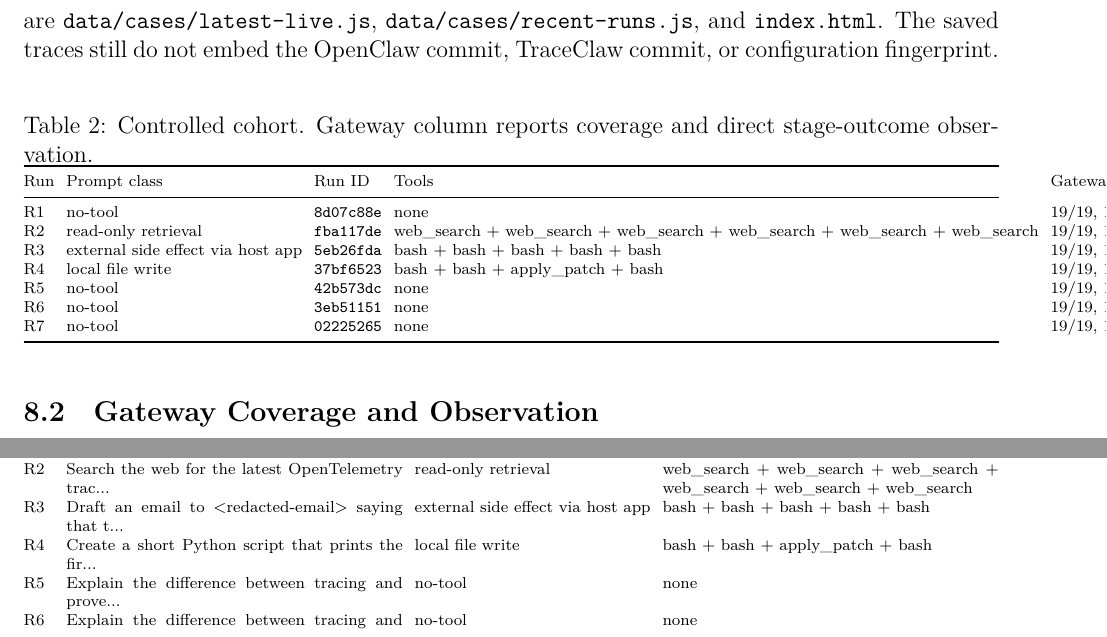
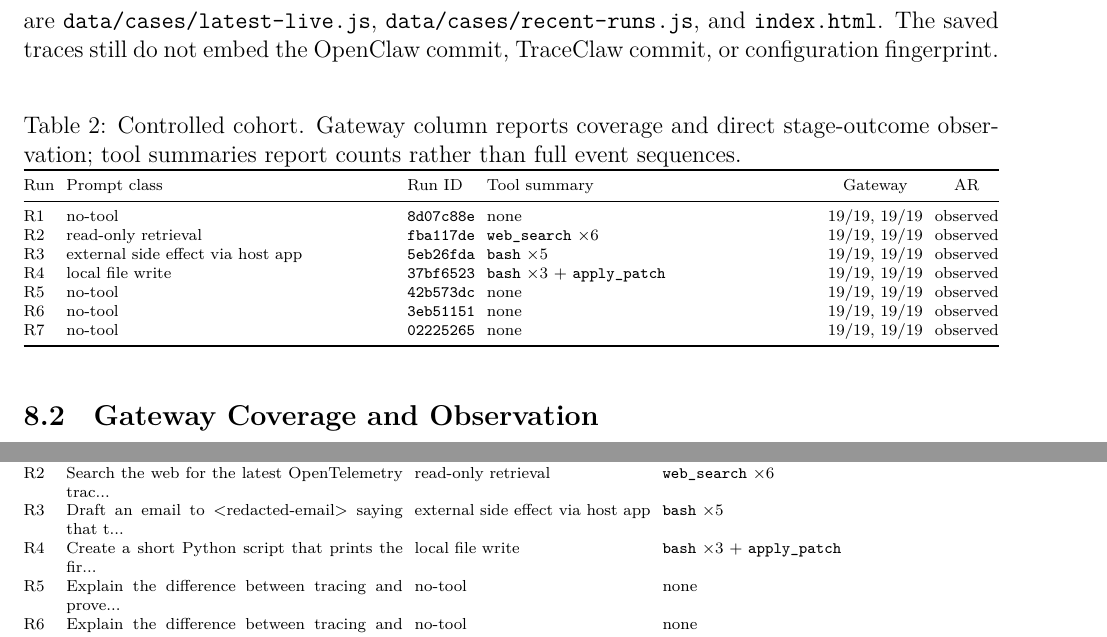
Before and after one commit to Chi123Zhang/openclaw-gateway-trace, a LaTeX paper (paper/main.tex, which reads artifacts/controlled/controlled-cohort-table.tex, artifacts/controlled/execution-classes-table.tex): two parts of page 5 of 8, joined at a grey line, cut so that both start at the same text. Compiled offline with XeLaTeX.

Commit message:
Keep controlled cohort tables within page

```diff
--- a/artifacts/controlled/controlled-cohort-table.tex
+++ b/artifacts/controlled/controlled-cohort-table.tex
@@ -1,11 +1,11 @@
-\begin{tabularx}{\linewidth}{@{}l l l l l l@{}}
+\begin{tabularx}{\linewidth}{@{}l X l X c c@{}}
 \toprule
-Run & Prompt class & Run ID & Tools & Gateway & AR return \\
+Run & Prompt class & Run ID & Tool summary & Gateway & AR \\
 \midrule
 R1 & no-tool & \texttt{8d07c88e} & none & 19/19, 19/19 & observed \\
-R2 & read-only retrieval & \texttt{fba117de} & web\_search + web\_search + web\_search + web\_search + web\_search + web\_search & 19/19, 19/19 & observed \\
-R3 & external side effect via host app & \texttt{5eb26fda} & bash + bash + bash + bash + bash & 19/19, 19/19 & observed \\
-R4 & local file write & \texttt{37bf6523} & bash + bash + apply\_patch + bash & 19/19, 19/19 & observed \\
+R2 & read-only retrieval & \texttt{fba117de} & \texttt{web\_search} \( \times 6 \) & 19/19, 19/19 & observed \\
+R3 & external side effect via host app & \texttt{5eb26fda} & \texttt{bash} \( \times 5 \) & 19/19, 19/19 & observed \\
+R4 & local file write & \texttt{37bf6523} & \texttt{bash} \( \times 3 \) + \texttt{apply\_patch} & 19/19, 19/19 & observed \\
 R5 & no-tool & \texttt{42b573dc} & none & 19/19, 19/19 & observed \\
 R6 & no-tool & \texttt{3eb51151} & none & 19/19, 19/19 & observed \\
 R7 & no-tool & \texttt{02225265} & none & 19/19, 19/19 & observed \\
--- a/artifacts/controlled/execution-classes-table.tex
+++ b/artifacts/controlled/execution-classes-table.tex
@@ -3,9 +3,9 @@
 Run & Prompt & Class & Observed tools \\
 \midrule
 R1 & How to make a cake? & no-tool & none \\
-R2 & Search the web for the latest OpenTelemetry trac... & read-only retrieval & web\_search + web\_search + web\_search + web\_search + web\_search + web\_search \\
-R3 & Draft an email to <redacted-email> saying that t... & external side effect via host app & bash + bash + bash + bash + bash \\
-R4 & Create a short Python script that prints the fir... & local file write & bash + bash + apply\_patch + bash \\
+R2 & Search the web for the latest OpenTelemetry trac... & read-only retrieval & \texttt{web\_search} \( \times 6 \) \\
+R3 & Draft an email to <redacted-email> saying that t... & external side effect via host app & \texttt{bash} \( \times 5 \) \\
+R4 & Create a short Python script that prints the fir... & local file write & \texttt{bash} \( \times 3 \) + \texttt{apply\_patch} \\
 R5 & Explain the difference between tracing and prove... & no-tool & none \\
 R6 & Explain the difference between tracing and prove... & no-tool & none \\
 R7 & How to make a cake? & no-tool & none \\
--- a/paper/main.tex
+++ b/paper/main.tex
@@ -342,7 +342,8 @@ OpenClaw commit, TraceClaw commit, or configuration fingerprint.
 \begin{table}[H]
 \centering
 \caption{Controlled cohort. Gateway column reports coverage and direct
-stage-outcome observation.}
+stage-outcome observation; tool summaries report counts rather than full
+event sequences.}
 \label{tab:controlled-cohort}
 {\scriptsize
 \input{../artifacts/controlled/controlled-cohort-table.tex}
```
